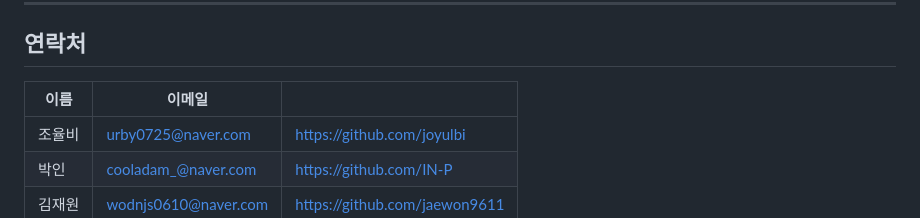
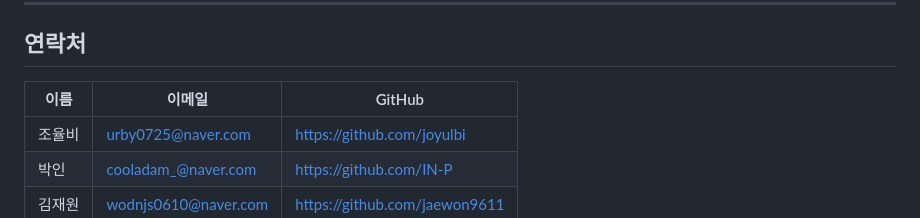
Before and after one commit to joyulbi/HALO_SHOP, a Markdown page: README.md, the part around the change. Drawn GitHub-style.

```diff
--- a/README.md
+++ b/README.md
@@ -209,7 +209,7 @@ HALO_SHOP은 굿즈 판매를 넘어서 팬과의 실시간 소통, 포인트/
 
 ## 연락처
 
-| 이름 | 이메일 | |
+| 이름 | 이메일 | GitHub |
 |------|--------|-- |
 | 조율비 | urby0725@naver.com | https://github.com/joyulbi |
 | 박인 | cooladam_@naver.com | https://github.com/IN-P |
```
